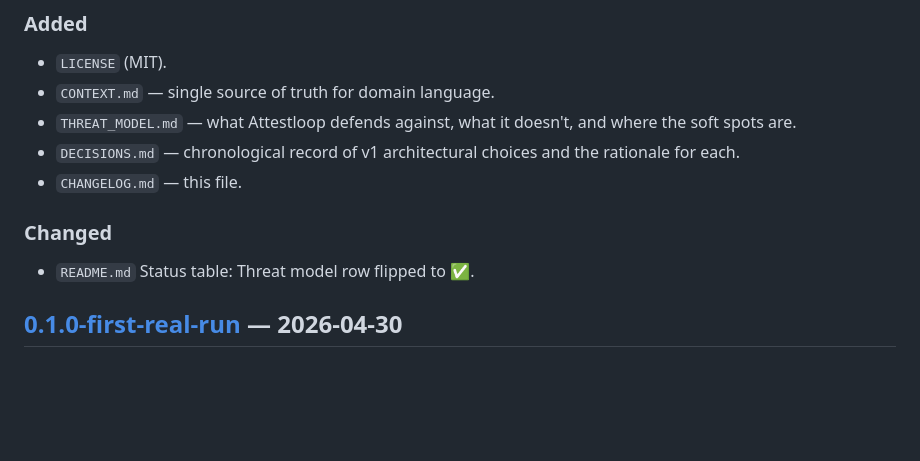
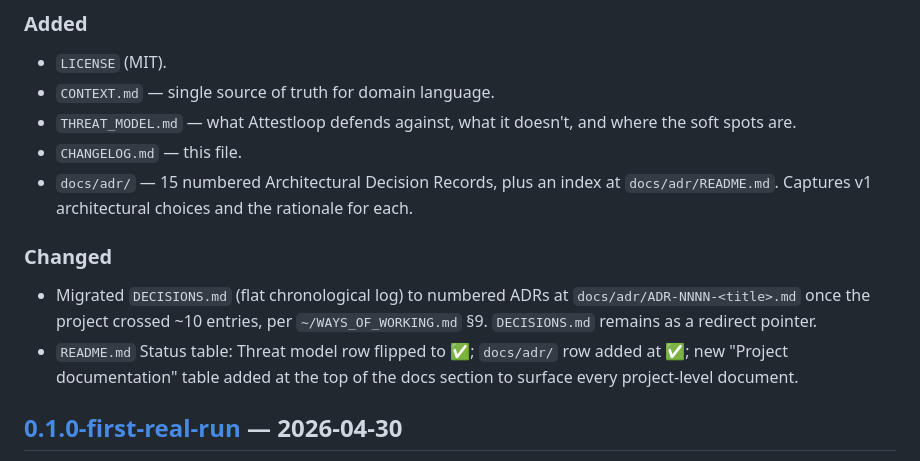
Before and after one commit to Product-nomad/attestloop, a Markdown page: CHANGELOG.md, the part around the change. Rendered like a GitHub page; blank space fills up the shorter version.

```diff
--- a/CHANGELOG.md
+++ b/CHANGELOG.md
@@ -13,12 +13,19 @@ minor version — they are called out under **Changed** and **Removed**.
 - `CONTEXT.md` — single source of truth for domain language.
 - `THREAT_MODEL.md` — what Attestloop defends against, what it doesn't,
   and where the soft spots are.
-- `DECISIONS.md` — chronological record of v1 architectural choices and
+- `CHANGELOG.md` — this file.
+- `docs/adr/` — 15 numbered Architectural Decision Records, plus an
+  index at `docs/adr/README.md`. Captures v1 architectural choices and
   the rationale for each.
-- `CHANGELOG.md` — this file.
 
 ### Changed
-- `README.md` Status table: Threat model row flipped to ✅.
+- Migrated `DECISIONS.md` (flat chronological log) to numbered ADRs at
+  `docs/adr/ADR-NNNN-<title>.md` once the project crossed ~10 entries,
+  per `~/WAYS_OF_WORKING.md` §9. `DECISIONS.md` remains as a redirect
+  pointer.
+- `README.md` Status table: Threat model row flipped to ✅; `docs/adr/`
+  row added at ✅; new "Project documentation" table added at the top
+  of the docs section to surface every project-level document.
 
 ## [0.1.0-first-real-run] — 2026-04-30
 
```
Also changed, not shown: README.md (+15 -1 lines).
